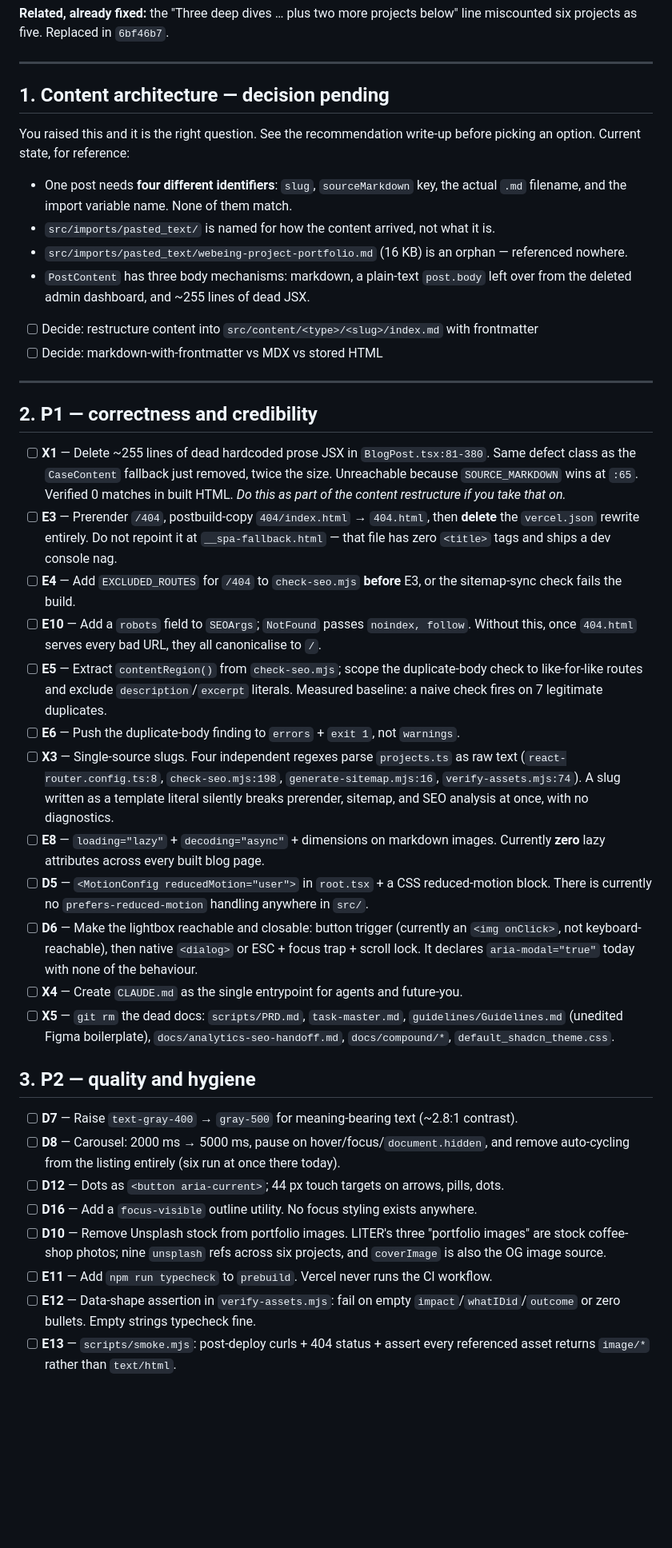
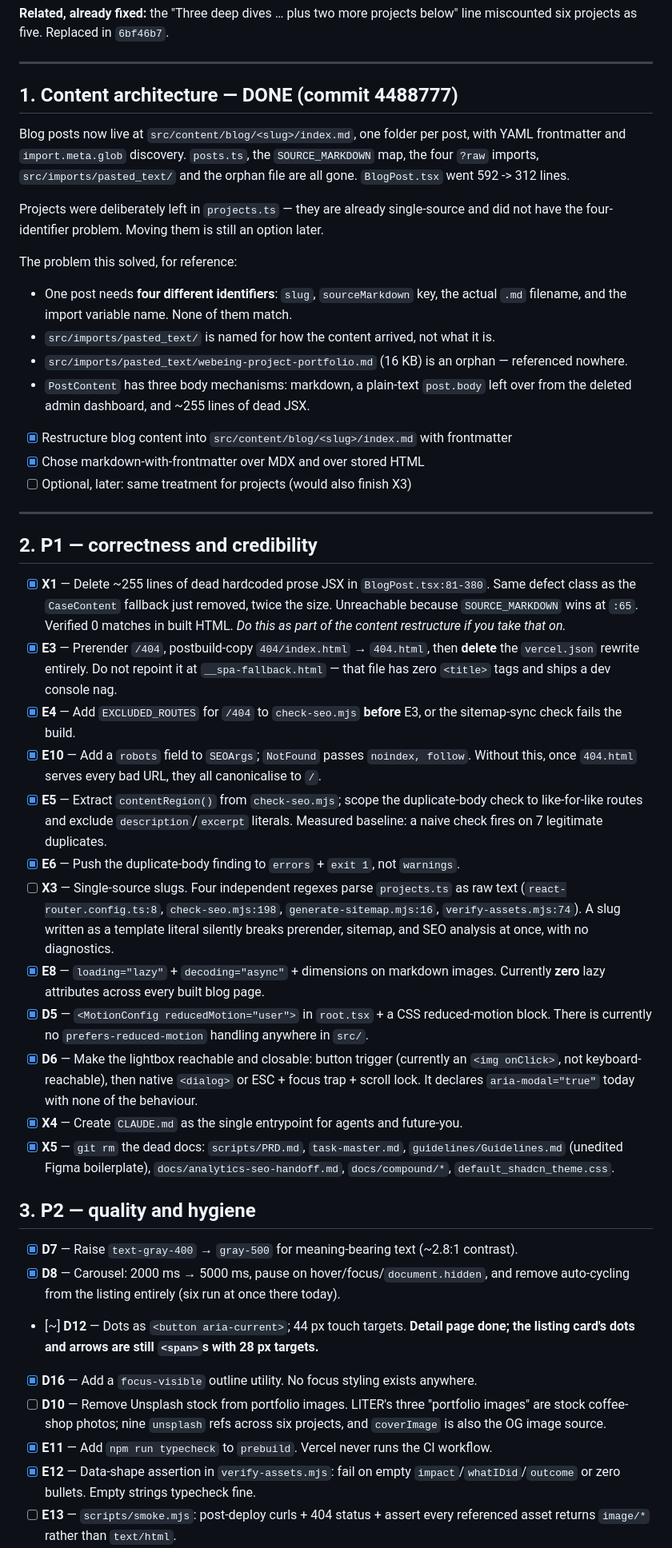
Before and after one commit to seungjohan/seungjo.han, a Markdown page: docs/plans/next-checklist.md, the part around one of its changes. Shown at 80% size. GitHub-like rendering; blank space fills up the shorter version.

Commit message:
docs: update next-checklist with what actually landed
23 of 48 items done across six commits. Corrects two ticks that were
wrong on first pass: X13 (dead Project fields) was not done at all, and
D12 is partial — the detail-page carousel got button controls and 44px
targets, the listing card's dots and arrows did not.

Co-Authored-By: Claude Opus 5 <noreply@anthropic.com>

```diff
--- a/docs/plans/next-checklist.md
+++ b/docs/plans/next-checklist.md
@@ -36,10 +40,17 @@ miscounted six projects as five. Replaced in `6bf46b7`.
 
 ---
 
-## 1. Content architecture — decision pending
+## 1. Content architecture — DONE (commit 4488777)
 
-You raised this and it is the right question. See the recommendation write-up before
-picking an option. Current state, for reference:
+Blog posts now live at `src/content/blog/<slug>/index.md`, one folder per post, with
+YAML frontmatter and `import.meta.glob` discovery. `posts.ts`, the `SOURCE_MARKDOWN`
+map, the four `?raw` imports, `src/imports/pasted_text/` and the orphan file are all
+gone. `BlogPost.tsx` went 592 -> 312 lines.
+
+Projects were deliberately left in `projects.ts` — they are already single-source and
+did not have the four-identifier problem. Moving them is still an option later.
+
+The problem this solved, for reference:
 
 - One post needs **four different identifiers**: `slug`, `sourceMarkdown` key, the actual
   `.md` filename, and the import variable name. None of them match.
@@ -49,56 +60,58 @@ picking an option. Current state, for reference:
 - `PostContent` has three body mechanisms: markdown, a plain-text `post.body` left over
   from the deleted admin dashboard, and ~255 lines of dead JSX.
 
-- [ ] Decide: restructure content into `src/content/<type>/<slug>/index.md` with frontmatter
-- [ ] Decide: markdown-with-frontmatter vs MDX vs stored HTML
+- [x] Restructure blog content into `src/content/blog/<slug>/index.md` with frontmatter
+- [x] Chose markdown-with-frontmatter over MDX and over stored HTML
+- [ ] Optional, later: same treatment for projects (would also finish X3)
 
 ---
 
 ## 2. P1 — correctness and credibility
 
-- [ ] **X1** — Delete ~255 lines of dead hardcoded prose JSX in `BlogPost.tsx:81-380`.
+- [x] **X1** — Delete ~255 lines of dead hardcoded prose JSX in `BlogPost.tsx:81-380`.
       Same defect class as the `CaseContent` fallback just removed, twice the size.
       Unreachable because `SOURCE_MARKDOWN` wins at `:65`. Verified 0 matches in built HTML.
       *Do this as part of the content restructure if you take that on.*
-- [ ] **E3** — Prerender `/404`, postbuild-copy `404/index.html` → `404.html`, then **delete**
+- [x] **E3** — Prerender `/404`, postbuild-copy `404/index.html` → `404.html`, then **delete**
       the `vercel.json` rewrite entirely. Do not repoint it at `__spa-fallback.html` — that
       file has zero `<title>` tags and ships a dev console nag.
-- [ ] **E4** — Add `EXCLUDED_ROUTES` for `/404` to `check-seo.mjs` **before** E3, or the
+- [x] **E4** — Add `EXCLUDED_ROUTES` for `/404` to `check-seo.mjs` **before** E3, or the
       sitemap-sync check fails the build.
-- [ ] **E10** — Add a `robots` field to `SEOArgs`; `NotFound` passes `noindex, follow`.
+- [x] **E10** — Add a `robots` field to `SEOArgs`; `NotFound` passes `noindex, follow`.
       Without this, once `404.html` serves every bad URL, they all canonicalise to `/`.
-- [ ] **E5** — Extract `contentRegion()` from `check-seo.mjs`; scope the duplicate-body check
+- [x] **E5** — Extract `contentRegion()` from `check-seo.mjs`; scope the duplicate-body check
       to like-for-like routes and exclude `description`/`excerpt` literals. Measured
       baseline: a naive check fires on 7 legitimate duplicates.
-- [ ] **E6** — Push the duplicate-body finding to `errors` + `exit 1`, not `warnings`.
+- [x] **E6** — Push the duplicate-body finding to `errors` + `exit 1`, not `warnings`.
 - [ ] **X3** — Single-source slugs. Four independent regexes parse `projects.ts` as raw text
       (`react-router.config.ts:8`, `check-seo.mjs:198`, `generate-sitemap.mjs:16`,
       `verify-assets.mjs:74`). A slug written as a template literal silently breaks
       prerender, sitemap, and SEO analysis at once, with no diagnostics.
-- [ ] **E8** — `loading="lazy"` + `decoding="async"` + dimensions on markdown images.
+- [x] **E8** — `loading="lazy"` + `decoding="async"` + dimensions on markdown images.
       Currently **zero** lazy attributes across every built blog page.
-- [ ] **D5** — `<MotionConfig reducedMotion="user">` in `root.tsx` + a CSS reduced-motion
+- [x] **D5** — `<MotionConfig reducedMotion="user">` in `root.tsx` + a CSS reduced-motion
       block. There is currently no `prefers-reduced-motion` handling anywhere in `src/`.
-- [ ] **D6** — Make the lightbox reachable and closable: button trigger (currently an
+- [x] **D6** — Make the lightbox reachable and closable: button trigger (currently an
       `<img onClick>`, not keyboard-reachable), then native `<dialog>` or ESC + focus trap
       + scroll lock. It declares `aria-modal="true"` today with none of the behaviour.
-- [ ] **X4** — Create `CLAUDE.md` as the single entrypoint for agents and future-you.
-- [ ] **X5** — `git rm` the dead docs: `scripts/PRD.md`, `task-master.md`,
+- [x] **X4** — Create `CLAUDE.md` as the single entrypoint for agents and future-you.
+- [x] **X5** — `git rm` the dead docs: `scripts/PRD.md`, `task-master.md`,
       `guidelines/Guidelines.md` (unedited Figma boilerplate),
       `docs/analytics-seo-handoff.md`, `docs/compound/*`, `default_shadcn_theme.css`.
 
 ## 3. P2 — quality and hygiene
 
-- [ ] **D7** — Raise `text-gray-400` → `gray-500` for meaning-bearing text (~2.8:1 contrast).
-- [ ] **D8** — Carousel: 2000 ms → 5000 ms, pause on hover/focus/`document.hidden`, and
+- [x] **D7** — Raise `text-gray-400` → `gray-500` for meaning-bearing text (~2.8:1 contrast).
+- [x] **D8** — Carousel: 2000 ms → 5000 ms, pause on hover/focus/`document.hidden`, and
       remove auto-cycling from the listing entirely (six run at once there today).
-- [ ] **D12** — Dots as `<button aria-current>`; 44 px touch targets on arrows, pills, dots.
-- [ ] **D16** — Add a `focus-visible` outline utility. No focus styling exists anywhere.
+- [~] **D12** — Dots as `<button aria-current>`; 44 px touch targets. **Detail page done;
+      the listing card's dots and arrows are still `<span>`s with 28 px targets.**
+- [x] **D16** — Add a `focus-visible` outline utility. No focus styling exists anywhere.
 - [ ] **D10** — Remove Unsplash stock from portfolio images. LITER's three "portfolio
       images" are stock coffee-shop photos; nine `unsplash` refs across six projects, and
       `coverImage` is also the OG image source.
-- [ ] **E11** — Add `npm run typecheck` to `prebuild`. Vercel never runs the CI workflow.
-- [ ] **E12** — Data-shape assertion in `verify-assets.mjs`: fail on empty
+- [x] **E11** — Add `npm run typecheck` to `prebuild`. Vercel never runs the CI workflow.
+- [x] **E12** — Data-shape assertion in `verify-assets.mjs`: fail on empty
       `impact`/`whatIDid`/`outcome` or zero bullets. Empty strings typecheck fine.
 - [ ] **E13** — `scripts/smoke.mjs`: post-deploy curls + 404 status + assert every
       referenced asset returns `image/*` rather than `text/html`.
```
Also changed, not shown: other parts of docs/plans/next-checklist.md (+7 -3 lines).
